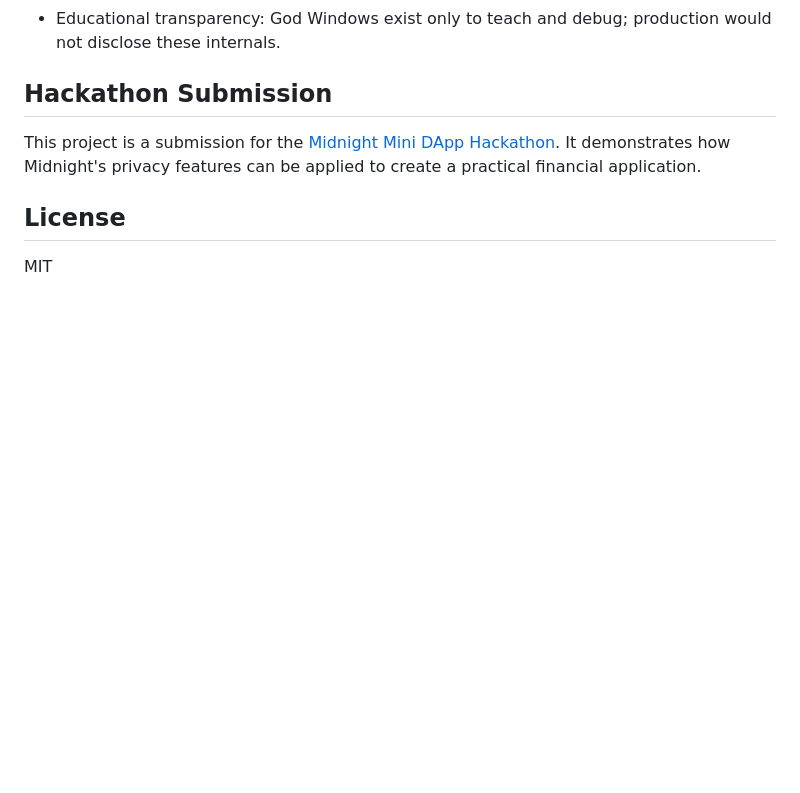
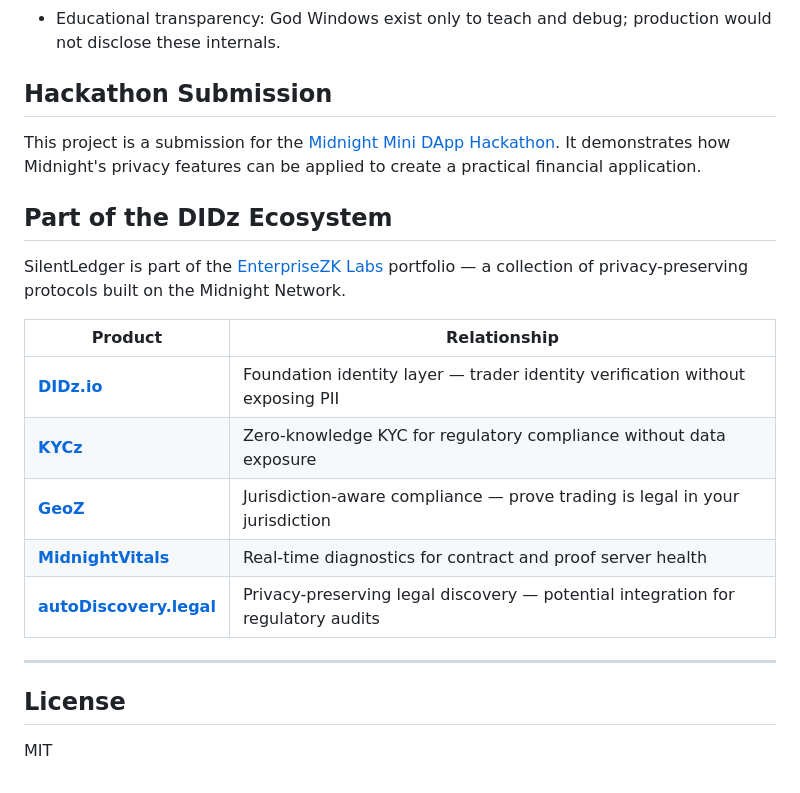
Before and after one commit to bytewizard42i/SilentLedger, a Markdown page: README.md, the part around the change. GitHub-like rendering; blank space fills up the shorter version.

Commit message:
README: added DIDz ecosystem cross-links — DIDz identity, KYCz compliance, GeoZ jurisdiction, MidnightVitals diagnostics, autoDiscovery audits

```diff
--- a/README.md
+++ b/README.md
@@ -315,6 +315,20 @@ yarn start         # app at http://localhost:8080
 
 This project is a submission for the [Midnight Mini DApp Hackathon](https://midnight.network/hackathon/midnight-mini-dapp-hackathon). It demonstrates how Midnight's privacy features can be applied to create a practical financial application.
 
+## Part of the DIDz Ecosystem
+
+SilentLedger is part of the [EnterpriseZK Labs](https://enterprisezk.com) portfolio — a collection of privacy-preserving protocols built on the Midnight Network.
+
+| Product | Relationship |
+|---------|-------------|
+| **[DIDz.io](https://github.com/bytewizard42i/didz-dapp-system)** | Foundation identity layer — trader identity verification without exposing PII |
+| **[KYCz](https://github.com/bytewizard42i/KYCz_us_app)** | Zero-knowledge KYC for regulatory compliance without data exposure |
+| **[GeoZ](https://github.com/bytewizard42i/GeoZ_us_app_Midnight-Oracle)** | Jurisdiction-aware compliance — prove trading is legal in your jurisdiction |
+| **[MidnightVitals](https://github.com/bytewizard42i/MidnightVitals)** | Real-time diagnostics for contract and proof server health |
+| **[autoDiscovery.legal](https://github.com/SpyCrypto/AutoDiscovery)** | Privacy-preserving legal discovery — potential integration for regulatory audits |
+
+---
+
 ## License
 
 MIT
```
